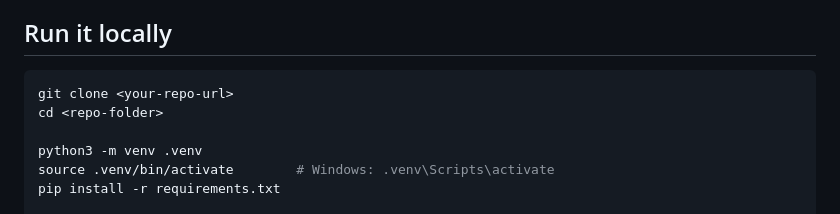
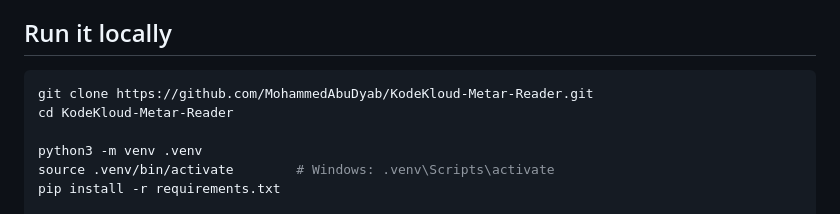
Before and after one commit to MohammedAbuDyab/KodeKloud-Metar-Reader, a Markdown page: README.md, the part around the change. GitHub-like rendering.

Commit message:
Fill in clone URL in README
Co-Authored-By: Claude Sonnet 5.5 <noreply@anthropic.com>

````diff
--- a/README.md
+++ b/README.md
@@ -22,8 +22,8 @@ The page also lists temperature (°F and °C), wind in mph, visibility, sky laye
 ## Run it locally
 
 ```bash
-git clone <your-repo-url>
-cd <repo-folder>
+git clone https://github.com/MohammedAbuDyab/KodeKloud-Metar-Reader.git
+cd KodeKloud-Metar-Reader
 
 python3 -m venv .venv
 source .venv/bin/activate        # Windows: .venv\Scripts\activate
````
